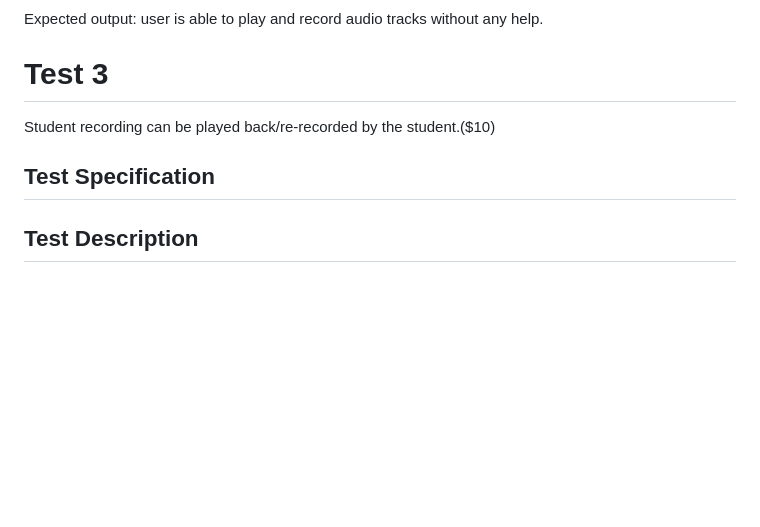
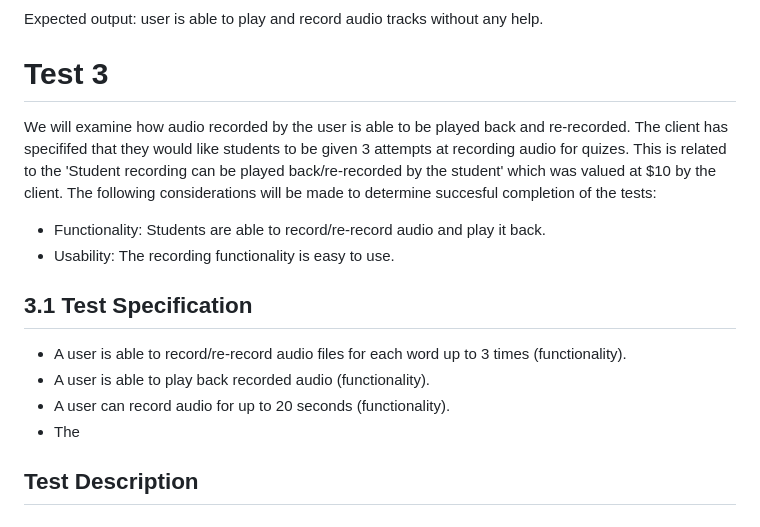
Before and after one commit to saphcarter/italian_3200_project, a Markdown page: Project_Acceptance_Test.md, the part around the change. Rendered like a GitHub page; blank space fills up the shorter version.

Commit message:
Update Project_Acceptance_Test.md
Added to test 3

```diff
--- a/Project_Acceptance_Test.md
+++ b/Project_Acceptance_Test.md
@@ -169,10 +169,17 @@ Procedure:
 Expected output: user is able to play and record audio tracks without any help.
 
 # Test 3
+We will examine how audio recorded by the user is able to be played back and re-recorded. The client has specififed that they would like students to be given 3 attempts at recording audio for quizes. This is related to the 'Student recording can be played back/re-recorded by the student' which was valued at $10 by the client. The following considerations will be made to determine succesful completion of the tests:
 
-Student recording can be played back/re-recorded by the student.($10)
+- Functionality: Students are able to record/re-record audio and play it back.
+- Usability: The recording functionality is easy to use.
 
-## Test Specification
+## 3.1 Test Specification
+
+- A user is able to record/re-record audio files for each word up to 3 times (functionality).
+- A user is able to play back recorded audio (functionality).
+- A user can record audio for up to 20 seconds (functionality).
+- The
 
 ## Test Description
 
```
